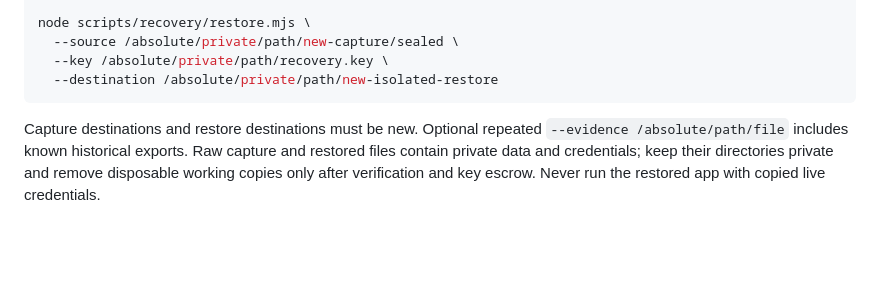
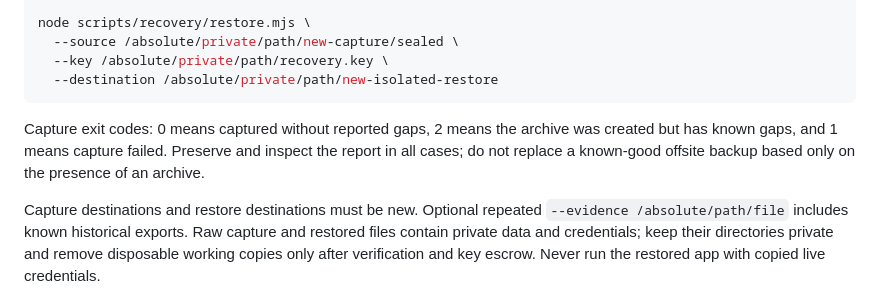
Before and after one commit to ANALOGGIT-624/analog-adventures-adv-brand-portal, a Markdown page: docs/backup-and-recovery.md, the part around the change. GitHub-like rendering; blank space fills up the shorter version.

Commit message:
Document partial-capture exit status

````diff
--- a/docs/backup-and-recovery.md
+++ b/docs/backup-and-recovery.md
@@ -52,6 +52,11 @@ node scripts/recovery/restore.mjs \
   --key /absolute/private/path/recovery.key \
   --destination /absolute/private/path/new-isolated-restore
 ```
+
+Capture exit codes: 0 means captured without reported gaps, 2 means the archive
+was created but has known gaps, and 1 means capture failed. Preserve and inspect
+the report in all cases; do not replace a known-good offsite backup based only
+on the presence of an archive.
 
 Capture destinations and restore destinations must be new. Optional repeated
 `--evidence /absolute/path/file` includes known historical exports. Raw capture
````
